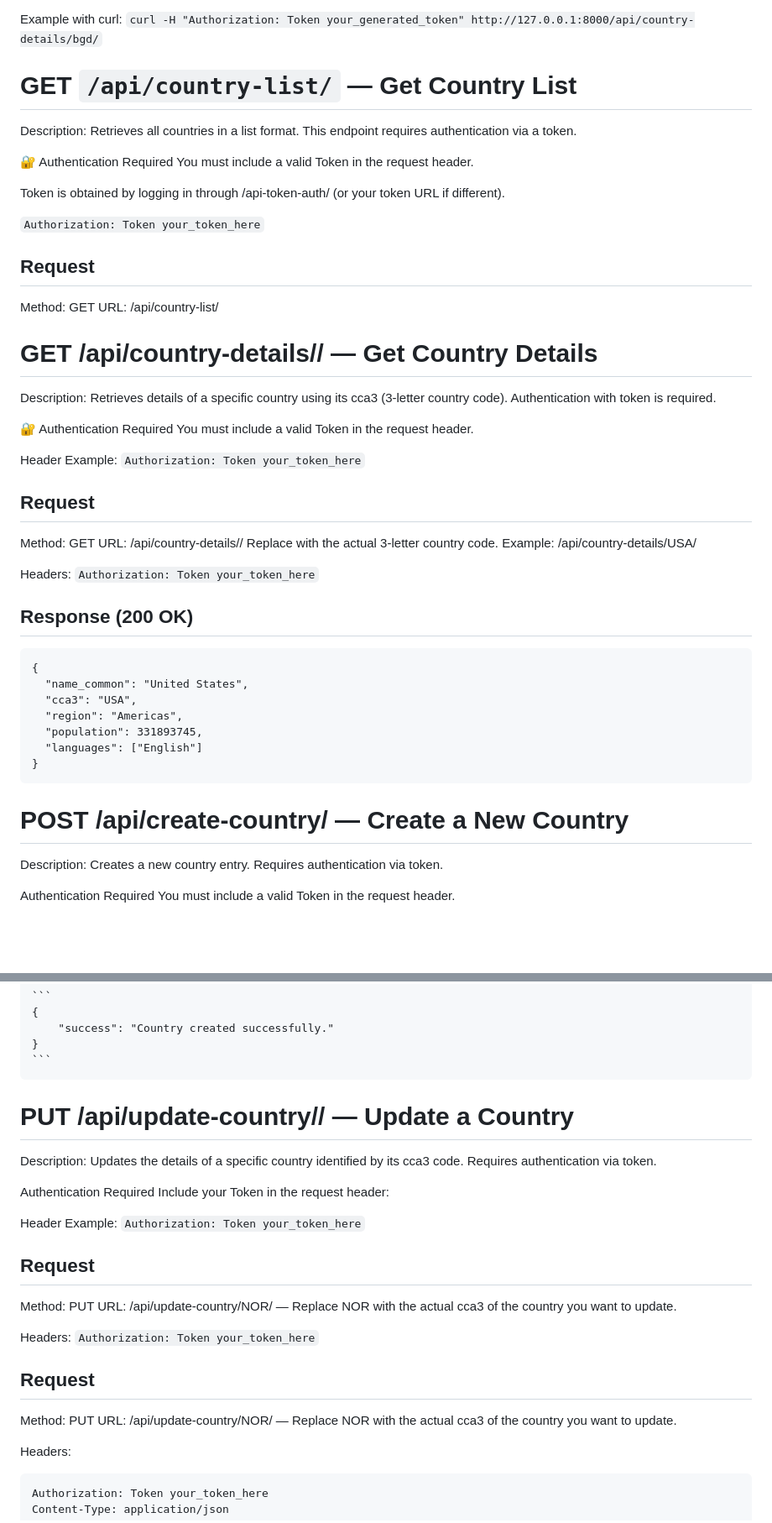
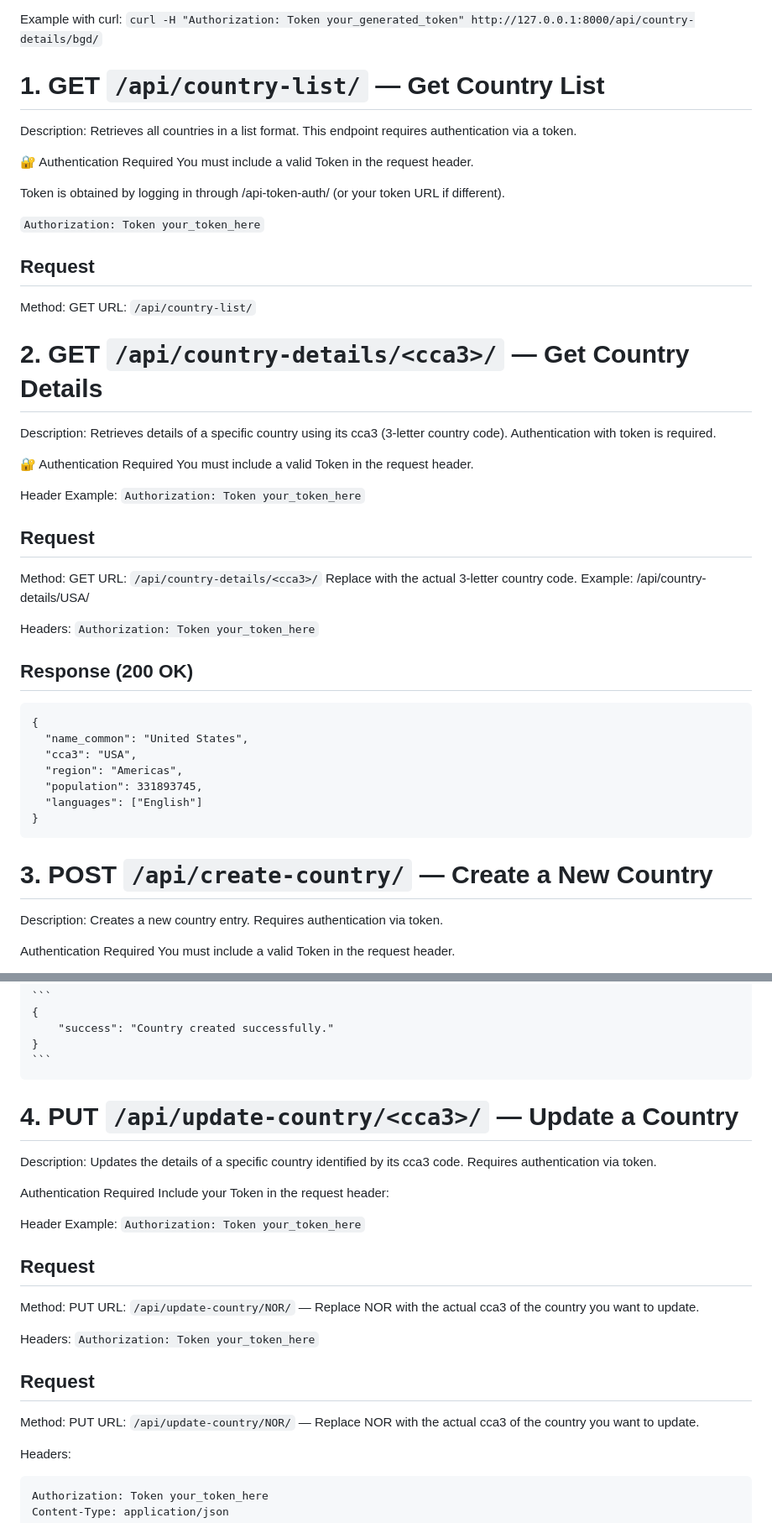
Before and after one commit to ajay016/country_details, a Markdown page: README.md, 2 parts joined by grey strips. Shown: that part at 84% size. Drawn GitHub-style; blank space fills up the shorter version.

````diff
--- a/README.md
+++ b/README.md
@@ -84,7 +84,7 @@ Example with curl:
 `curl -H "Authorization: Token your_generated_token" http://127.0.0.1:8000/api/country-details/bgd/`
 
 
-# GET `/api/country-list/` — Get Country List
+# 1. GET `/api/country-list/` — Get Country List
 Description:
 Retrieves all countries in a list format.
 This endpoint requires authentication via a token.
@@ -98,10 +98,10 @@ Token is obtained by logging in through /api-token-auth/ (or your token URL if d
 
 ## Request
 Method: GET
-URL: /api/country-list/
+URL: `/api/country-list/`
 
 
-# GET /api/country-details/<cca3>/ — Get Country Details
+# 2. GET `/api/country-details/<cca3>/` — Get Country Details
 Description:
 Retrieves details of a specific country using its cca3 (3-letter country code).
 Authentication with token is required.
@@ -114,7 +114,7 @@ Header Example: `Authorization: Token your_token_here`
 
 ## Request
 Method: GET
-URL: /api/country-details/<cca3>/
+URL: `/api/country-details/<cca3>/`
 Replace <cca3> with the actual 3-letter country code.
 Example: /api/country-details/USA/
 
@@ -133,7 +133,7 @@ Headers: `Authorization: Token your_token_here`
 ```
 
 
-# POST /api/create-country/ — Create a New Country
+# 3. POST `/api/create-country/` — Create a New Country
 Description: Creates a new country entry. Requires authentication via token.
 
 Authentication Required
@@ -385,7 +385,7 @@ Content-Type: application/json
     }
     ```
 
-# PUT /api/update-country/<cca3>/ — Update a Country
+# 4. PUT `/api/update-country/<cca3>/` — Update a Country
 Description:
 Updates the details of a specific country identified by its cca3 code. Requires authentication via token.
 
@@ -396,14 +396,14 @@ Header Example: `Authorization: Token your_token_here`
 
 ## Request
 Method: PUT
-URL: /api/update-country/NOR/ — Replace NOR with the actual cca3 of the country you want to update.
+URL: `/api/update-country/NOR/` — Replace NOR with the actual cca3 of the country you want to update.
 
 Headers: `Authorization: Token your_token_here`
 
 
 ## Request
 Method: PUT
-URL: /api/update-country/NOR/ — Replace NOR with the actual cca3 of the country you want to update.
+URL: `/api/update-country/NOR/` — Replace NOR with the actual cca3 of the country you want to update.
 
 Headers:
 ```
````
Also changed, not shown: other parts of README.md (+8 -8 lines).
